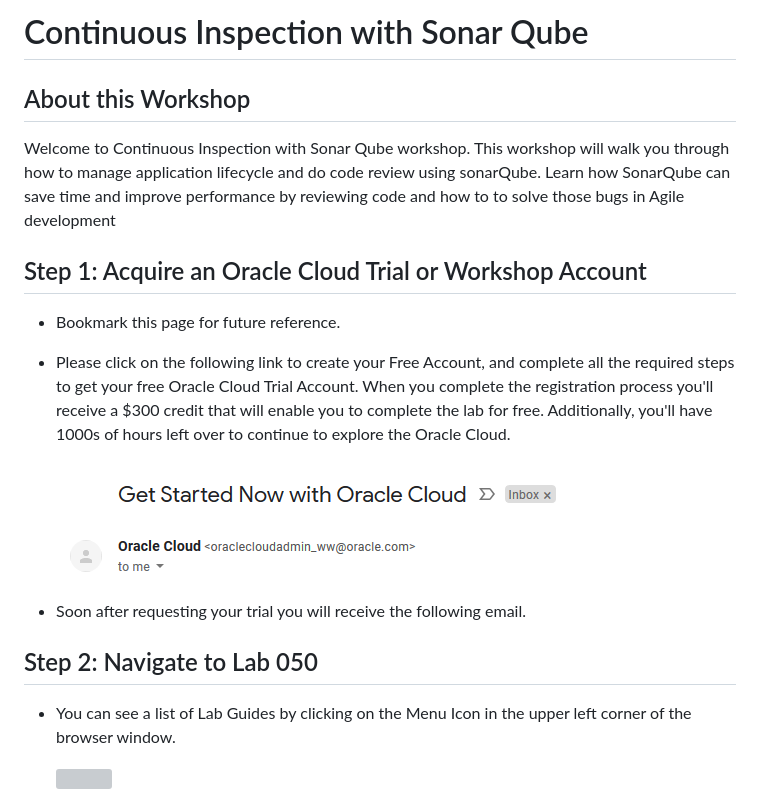
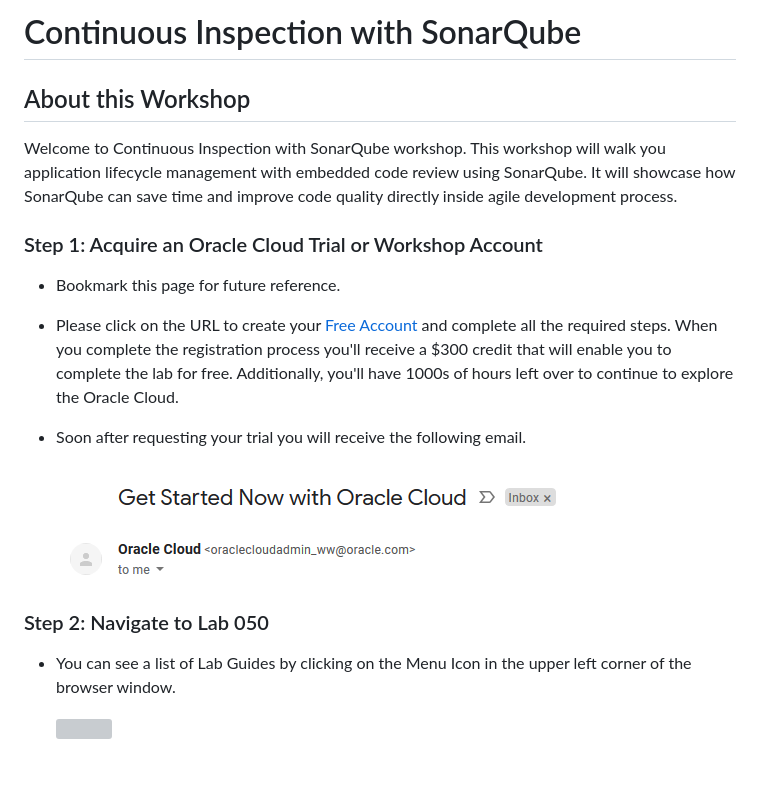
Before and after one commit to varunyn/sonarQube_workshop, a Markdown page: README.md, the part around the change. Drawn GitHub-style; blank space fills up the shorter version; grey boxes are pictures that could not be loaded.

```diff
--- a/README.md
+++ b/README.md
@@ -1,20 +1,20 @@
-# Continuous Inspection with Sonar Qube
+# Continuous Inspection with SonarQube
 
 ## About this Workshop
 
- Welcome to Continuous Inspection with Sonar Qube workshop. This workshop will walk you through how to manage application lifecycle and do code review using sonarQube. Learn how SonarQube can save time and improve performance by reviewing code and how to to solve those bugs in Agile development
+ Welcome to Continuous Inspection with SonarQube workshop. This workshop will walk you application lifecycle management with embedded code review using SonarQube. It will showcase how SonarQube can save time and improve code quality directly inside agile development process.
 
-## Step 1: Acquire an Oracle Cloud Trial or Workshop Account
+### Step 1: Acquire an Oracle Cloud Trial or Workshop Account
 
 - Bookmark this page for future reference.
 
-- Please click on the following link to create your Free Account, and complete all the required steps to get your free Oracle Cloud Trial Account. When you complete the registration process you'll receive a $300 credit that will enable you to complete the lab for free. Additionally, you'll have 1000s of hours left over to continue to explore the Oracle Cloud.
+- Please click on the URL to create your <a class=“trial-link”  href="https://myservices.us.oraclecloud.com/mycloud/signup?language=en&sourceType=:ex:tb:::RC_NAMK180921P00073:VBCS_HOL&SC=:ex:tb:::RC_NAMK180921P00073:VBCS_HOL&pcode=NAMK180921P00073" target="trial">Free Account</a> and complete all the required steps. When you complete the registration process you'll receive a $300 credit that will enable you to complete the lab for free. Additionally, you'll have 1000s of hours left over to continue to explore the Oracle Cloud.
+
+- Soon after requesting your trial you will receive the following email.
 
     ![](images/common/1.png)
 
-- Soon after requesting your trial you will receive the following email.
-
-## Step 2: Navigate to Lab 050
+### Step 2: Navigate to Lab 050
 
 - You can see a list of Lab Guides by clicking on the Menu Icon in the upper left corner of the browser window.
 
```
Also changed, not shown: LabGuide050.md (+14 -14 lines), LabGuide100.md (+25 -25 lines), images/050/LabGuide050-827bb0a9.png (added), 1 other file.
